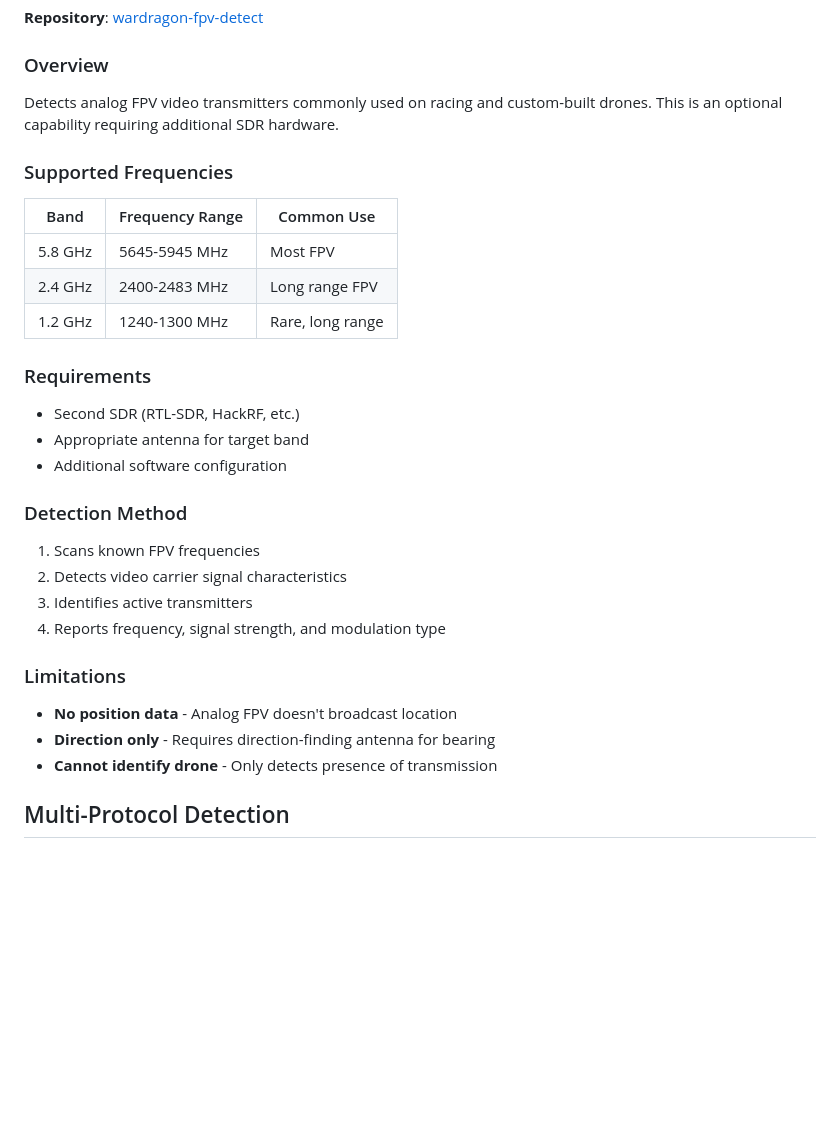
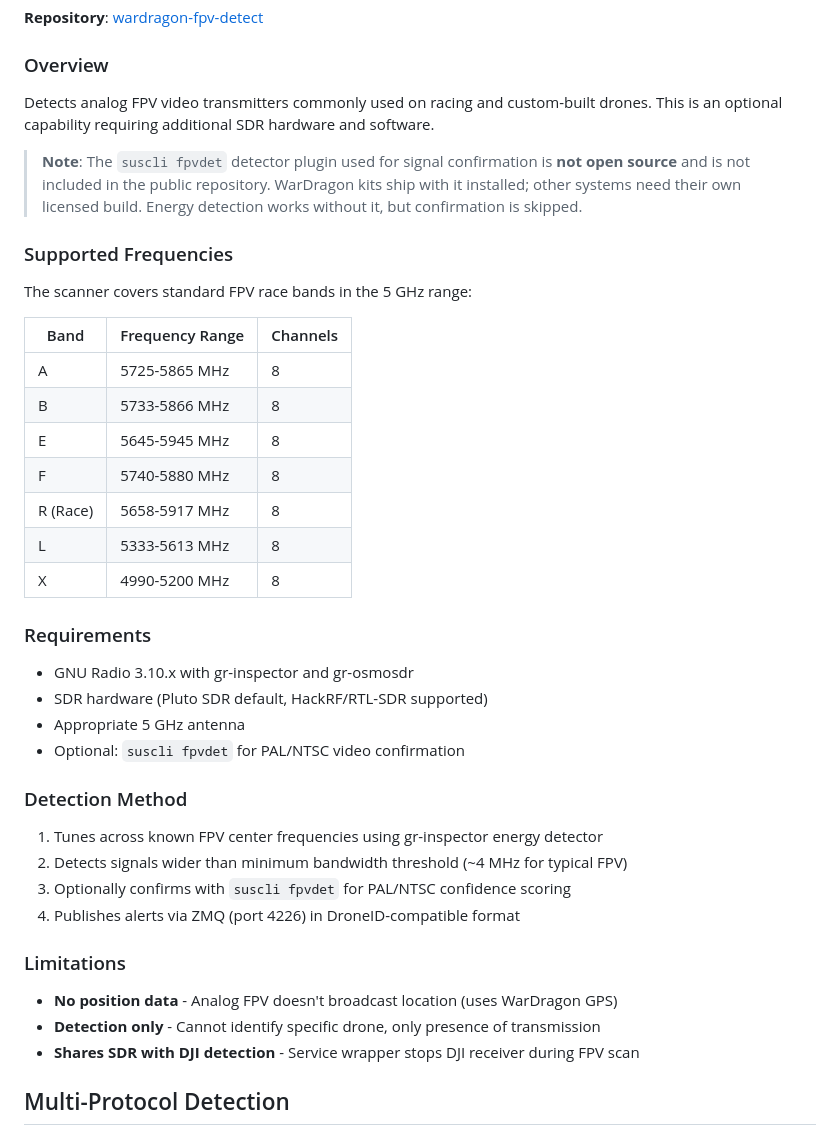
Before and after one commit to alphafox02/WarDragon, a Markdown page: docs/software/detection-capabilities.md, the part around the change. GitHub-like rendering; blank space fills up the shorter version.

Commit message:
Update FPV detection section with accurate source-based info
- Add note about suscli fpvdet plugin being non-open-source
- Replace incorrect frequency bands (2.4/1.2 GHz) with actual
  FPV race bands from fpv_energy_scan.py (A/B/E/F/R/L/X)
- Update requirements to reflect actual dependencies (GNU Radio
  3.10.x, gr-inspector, gr-osmosdr, Pluto/HackRF/RTL-SDR)
- Fix detection method to describe actual gr-inspector workflow
- Add note about SDR sharing with DJI receiver

```diff
--- a/docs/software/detection-capabilities.md
+++ b/docs/software/detection-capabilities.md
@@ -132,34 +132,43 @@ Bluetooth 5 Long Range significantly extends detection:
 
 ### Overview
 
-Detects analog FPV video transmitters commonly used on racing and custom-built drones. This is an optional capability requiring additional SDR hardware.
+Detects analog FPV video transmitters commonly used on racing and custom-built drones. This is an optional capability requiring additional SDR hardware and software.
+
+> **Note**: The `suscli fpvdet` detector plugin used for signal confirmation is **not open source** and is not included in the public repository. WarDragon kits ship with it installed; other systems need their own licensed build. Energy detection works without it, but confirmation is skipped.
 
 ### Supported Frequencies
 
-| Band | Frequency Range | Common Use |
-|------|-----------------|------------|
-| 5.8 GHz | 5645-5945 MHz | Most FPV |
-| 2.4 GHz | 2400-2483 MHz | Long range FPV |
-| 1.2 GHz | 1240-1300 MHz | Rare, long range |
+The scanner covers standard FPV race bands in the 5 GHz range:
+
+| Band | Frequency Range | Channels |
+|------|-----------------|----------|
+| A | 5725-5865 MHz | 8 |
+| B | 5733-5866 MHz | 8 |
+| E | 5645-5945 MHz | 8 |
+| F | 5740-5880 MHz | 8 |
+| R (Race) | 5658-5917 MHz | 8 |
+| L | 5333-5613 MHz | 8 |
+| X | 4990-5200 MHz | 8 |
 
 ### Requirements
 
-- Second SDR (RTL-SDR, HackRF, etc.)
-- Appropriate antenna for target band
-- Additional software configuration
+- GNU Radio 3.10.x with gr-inspector and gr-osmosdr
+- SDR hardware (Pluto SDR default, HackRF/RTL-SDR supported)
+- Appropriate 5 GHz antenna
+- Optional: `suscli fpvdet` for PAL/NTSC video confirmation
 
 ### Detection Method
 
-1. Scans known FPV frequencies
-2. Detects video carrier signal characteristics
-3. Identifies active transmitters
-4. Reports frequency, signal strength, and modulation type
+1. Tunes across known FPV center frequencies using gr-inspector energy detector
+2. Detects signals wider than minimum bandwidth threshold (~4 MHz for typical FPV)
+3. Optionally confirms with `suscli fpvdet` for PAL/NTSC confidence scoring
+4. Publishes alerts via ZMQ (port 4226) in DroneID-compatible format
 
 ### Limitations
 
-- **No position data** - Analog FPV doesn't broadcast location
-- **Direction only** - Requires direction-finding antenna for bearing
-- **Cannot identify drone** - Only detects presence of transmission
+- **No position data** - Analog FPV doesn't broadcast location (uses WarDragon GPS)
+- **Detection only** - Cannot identify specific drone, only presence of transmission
+- **Shares SDR with DJI detection** - Service wrapper stops DJI receiver during FPV scan
 
 ## Multi-Protocol Detection
 
```
